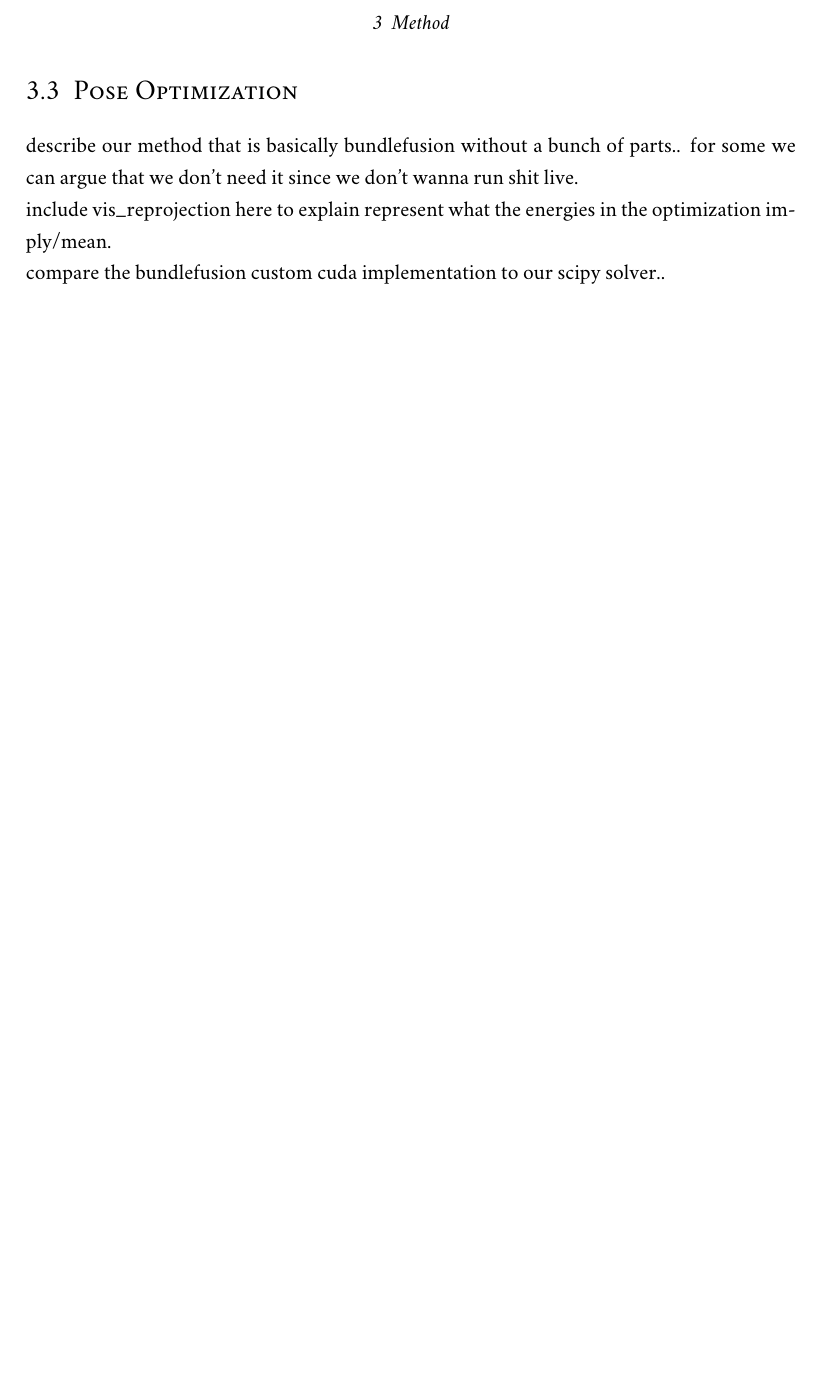
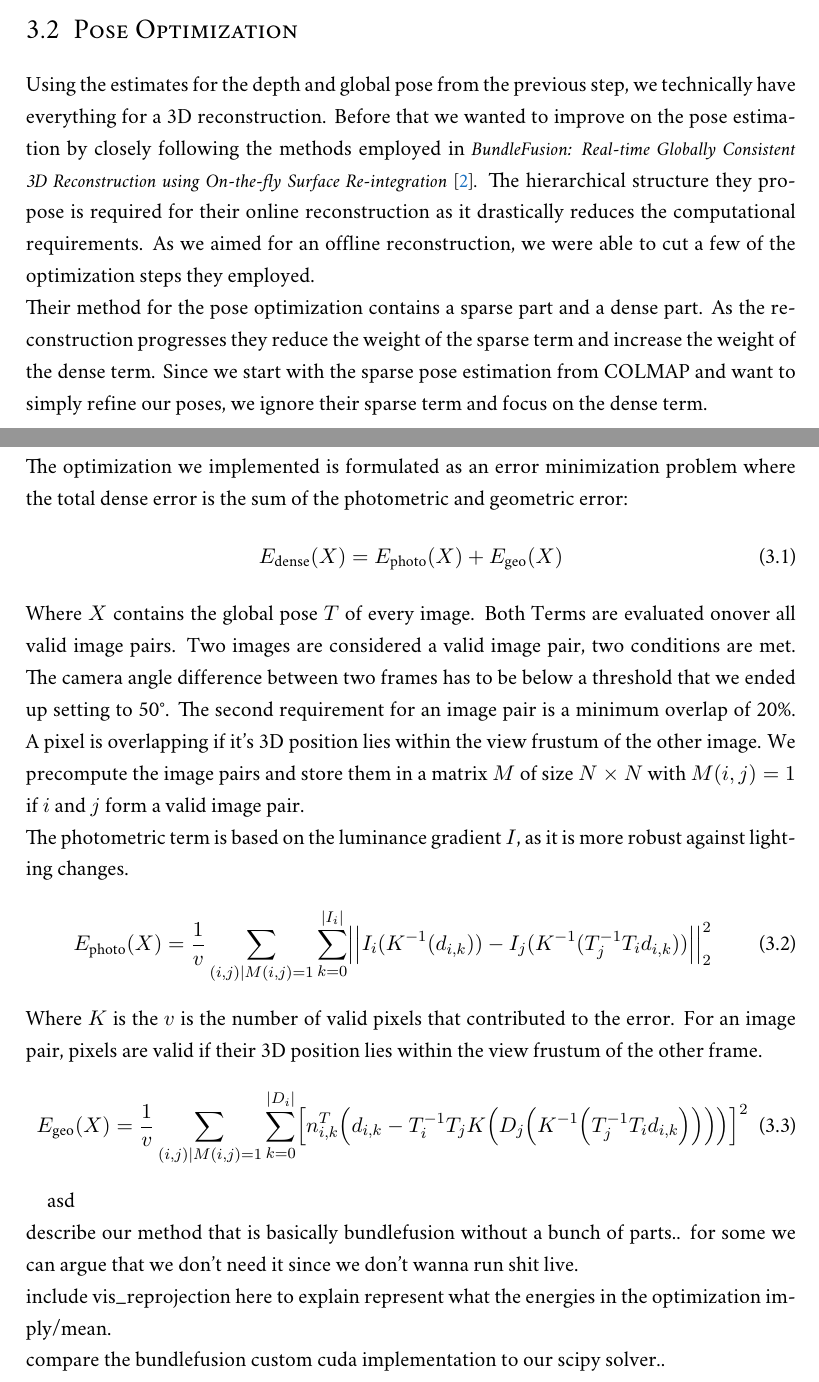
Before and after one commit to Flololol/RGBD-SLAM-from-RGB-Video, a LaTeX thesis (report/report.tex, which reads report/sources/method.tex): part of page 6 of 10 before the commit and two parts of pages 5 and 6 of 11 after it, the two joined at a grey line, cut at the place of the change, the shorter picture padded with empty space. Compiled offline with XeLaTeX; a missing font is replaced by an installed copy or a similar font.

Commit message:
zwischenpush!

```diff
--- a/report/sources/method.tex
+++ b/report/sources/method.tex
@@ -5,6 +5,50 @@
         this gives us depth and colmap extrinsics.\\
         talk about problems during consistent depth (holes in video) and potentially our attempts at fixing them.\\
         main point here is, that we get a depth estimate and extrinsics estimate!
+    \section{Pose Optimization}
+        Using the estimates for the depth and global pose from the previous step, we technically have everything for a 3D reconstruction.
+        Before that we wanted to improve on the pose estimation by closely following the methods employed in \citetitle{dai2017bundlefusion}~\cite{dai2017bundlefusion}.
+        The hierarchical structure they propose is required for their online reconstruction as it drastically reduces the computational requirements.
+        As we aimed for an offline reconstruction, we were able to cut a few of the optimization steps they employed.\\
+        Their method for the pose optimization contains a sparse part and a dense part.
+        As the reconstruction progresses they reduce the weight of the sparse term and increase the weight of the dense term.
+        Since we start with the sparse pose estimation from COLMAP and want to simply refine our poses, we ignore their sparse term and focus on the dense term.\\
+        The optimization we implemented is formulated as an error minimization problem where the total dense error is the sum of the photometric and geometric error:
+        \begin{equation}
+            E_{\text{dense}}(X) = E_{\text{photo}}(X) + E_{\text{geo}}(X)
+        \end{equation}
+        Where $X$ contains the global pose $T$ of every image.
+        Both Terms are evaluated onover all valid image pairs.
+        Two images are considered a valid image pair, two conditions are met.
+        The camera angle difference between two frames has to be below a threshold that we ended up setting to 50\textdegree.
+        The second requirement for an image pair is a minimum overlap of 20\%.
+        A pixel is overlapping if it's 3D position lies within the view frustum of the other image.
+        We precompute the image pairs and store them in a matrix $M$ of size $N \times N$ with $M(i,j) = 1$ if $i$ and $j$ form a valid image pair.\\
+        The photometric term is based on the luminance gradient $I$, as it is more robust against lighting changes.
+        \begin{equation}
+            E_{\text{photo}}(X) =
+            \frac{1}{v} \sum_{(i,j) | M(i,j)=1}\sum_{k=0}^{\left\lvert I_i \right\rvert}
+            \left\lvert\left\lvert
+            I_i(K^{-1}(d_{i,k})) - I_j(K^{-1}(T_j^{-1}T_id_{i,k}))
+            \right\rvert\right\rvert_2^2
+        \end{equation}
+        Where $K$ is the
+        $v$ is the number of valid pixels that contributed to the error.
+        For an image pair, pixels are valid if their 3D position lies within the view frustum of the other frame.
+        \begin{equation}
+            E_{\text{geo}}(X) =
+            \frac{1}{v} \sum_{(i,j) | M(i,j)=1}\sum_{k=0}^{\left\lvert D_i \right\rvert}
+            \left[
+            n_{i,k}^T \left(d_{i,k} - T_i^{-1}T_jK \left( D_j \left( K^{-1}\left( T_j^{-1}T_id_{i,k} \right) \right) \right)\right)
+            \right]^2
+        \end{equation}
+
+
+
+        asd\\
+        describe our method that is basically bundlefusion without a bunch of parts.. for some we can argue that we don't need it since we don't wanna run shit live.\\
+        include vis\_reprojection here to explain represent what the energies in the optimization imply/mean.\\
+        compare the bundlefusion custom cuda implementation to our scipy solver..
     \section{3D Reconstruction}
         my reason to skip pose estimation for now is, that it is a bit of a story.\\
         1 get depth \& extrinsics\\
@@ -15,7 +59,3 @@
         maybe talk about integration and deintegration (used by bundle fusion as it is live and they update their reconstruction)\\
         to improve on the shitty reconstruction we wanted to optimize the extrinsics. this would nicely lead into the next section!!!\\
         compare extrinsics to ground truth with the matlab 3d plot?
-    \section{Pose Optimization}
-        describe our method that is basically bundlefusion without a bunch of parts.. for some we can argue that we don't need it since we don't wanna run shit live.\\
-        include vis\_reprojection here to explain represent what the energies in the optimization imply/mean.\\
-        compare the bundlefusion custom cuda implementation to our scipy solver..
```
